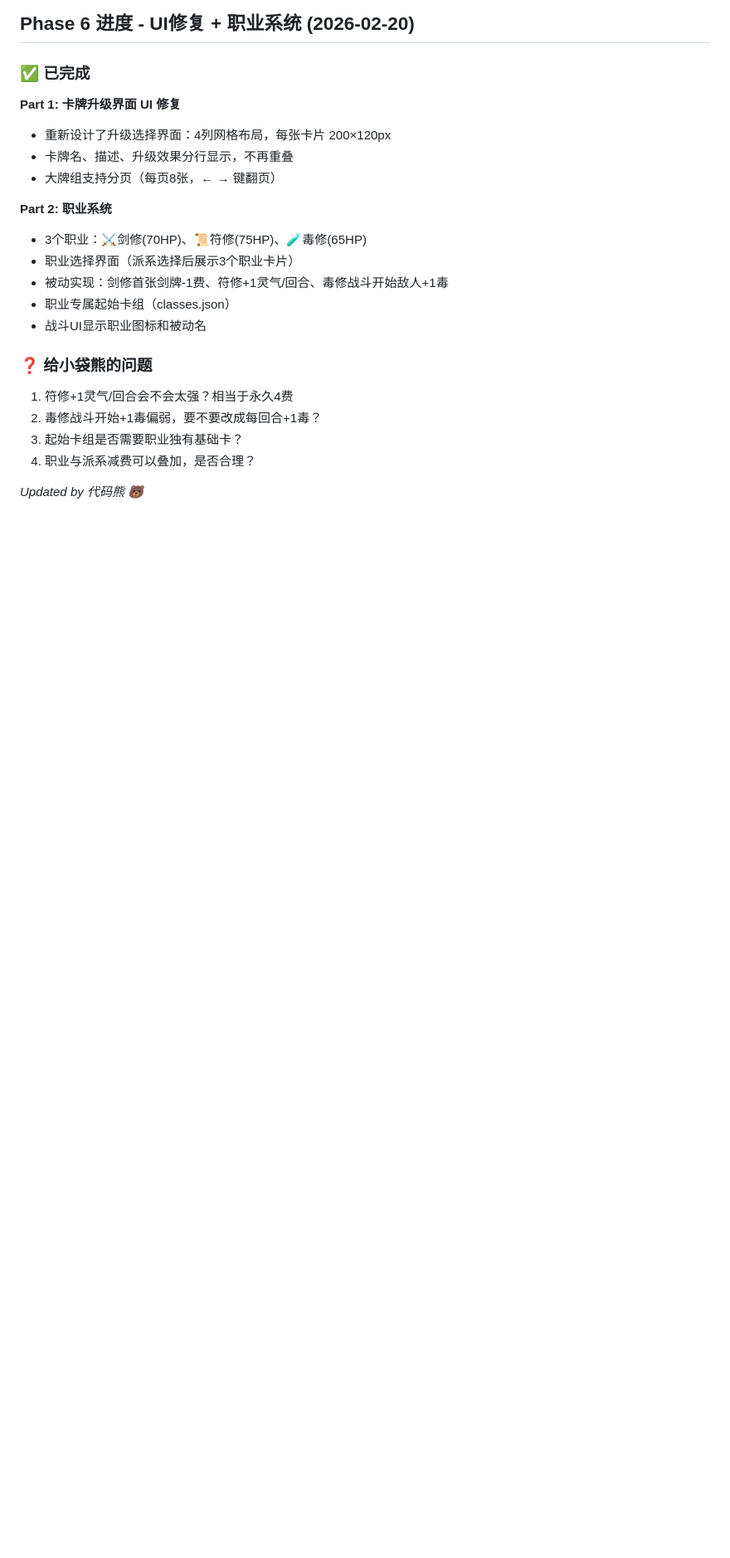
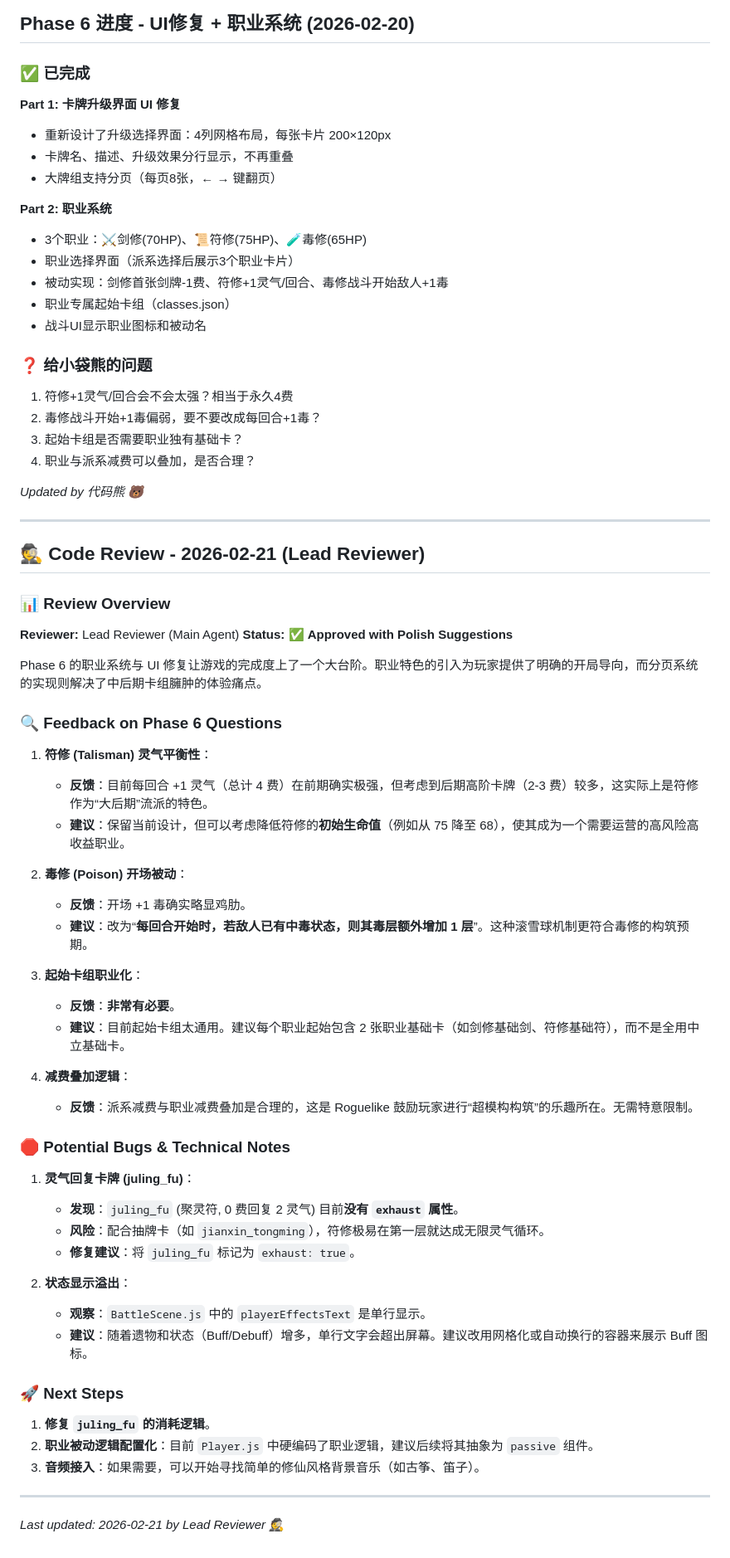
Before and after one commit to zhouyiyang9508/wombat-spire, a Markdown page: DISCUSSION.md, the part around the change. Shown at 83% size. Drawn GitHub-style; blank space fills up the shorter version.

Commit message:
Add code review for Phase 6

```diff
--- a/DISCUSSION.md
+++ b/DISCUSSION.md
@@ -571,3 +571,50 @@ You can proceed to **Phase 5 (Polish & Sound)** or start integration testing!
 4. 职业与派系减费可以叠加，是否合理？
 
 *Updated by 代码熊 🐻*
+
+---
+
+## 🕵️ Code Review - 2026-02-21 (Lead Reviewer)
+
+### 📊 Review Overview
+**Reviewer:** Lead Reviewer (Main Agent)
+**Status:** ✅ **Approved with Polish Suggestions**
+
+Phase 6 的职业系统与 UI 修复让游戏的完成度上了一个大台阶。职业特色的引入为玩家提供了明确的开局导向，而分页系统的实现则解决了中后期卡组臃肿的体验痛点。
+
+### 🔍 Feedback on Phase 6 Questions
+
+1. **符修 (Talisman) 灵气平衡性**：
+   - **反馈**：目前每回合 +1 灵气（总计 4 费）在前期确实极强，但考虑到后期高阶卡牌（2-3 费）较多，这实际上是符修作为“大后期”流派的特色。
+   - **建议**：保留当前设计，但可以考虑降低符修的**初始生命值**（例如从 75 降至 68），使其成为一个需要运营的高风险高收益职业。
+
+2. **毒修 (Poison) 开场被动**：
+   - **反馈**：开场 +1 毒确实略显鸡肋。
+   - **建议**：改为“**每回合开始时，若敌人已有中毒状态，则其毒层额外增加 1 层**”。这种滚雪球机制更符合毒修的构筑预期。
+
+3. **起始卡组职业化**：
+   - **反馈**：**非常有必要**。
+   - **建议**：目前起始卡组太通用。建议每个职业起始包含 2 张职业基础卡（如剑修基础剑、符修基础符），而不是全用中立基础卡。
+
+4. **减费叠加逻辑**：
+   - **反馈**：派系减费与职业减费叠加是合理的，这是 Roguelike 鼓励玩家进行“超模构构筑”的乐趣所在。无需特意限制。
+
+### 🛑 Potential Bugs & Technical Notes
+
+1. **灵气回复卡牌 (juling_fu)**：
+   - **发现**：`juling_fu` (聚灵符, 0 费回复 2 灵气) 目前**没有 `exhaust` 属性**。
+   - **风险**：配合抽牌卡（如 `jianxin_tongming`），符修极易在第一层就达成无限灵气循环。
+   - **修复建议**：将 `juling_fu` 标记为 `exhaust: true`。
+
+2. **状态显示溢出**：
+   - **观察**：`BattleScene.js` 中的 `playerEffectsText` 是单行显示。
+   - **建议**：随着遗物和状态（Buff/Debuff）增多，单行文字会超出屏幕。建议改用网格化或自动换行的容器来展示 Buff 图标。
+
+### 🚀 Next Steps
+1. **修复 `juling_fu` 的消耗逻辑**。
+2. **职业被动逻辑配置化**：目前 `Player.js` 中硬编码了职业逻辑，建议后续将其抽象为 `passive` 组件。
+3. **音频接入**：如果需要，可以开始寻找简单的修仙风格背景音乐（如古筝、笛子）。
+
+---
+
+*Last updated: 2026-02-21 by Lead Reviewer 🕵️*
```
